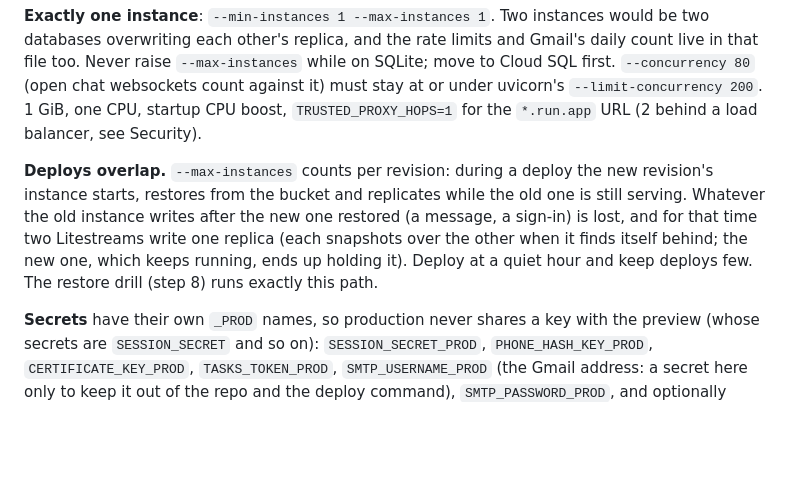
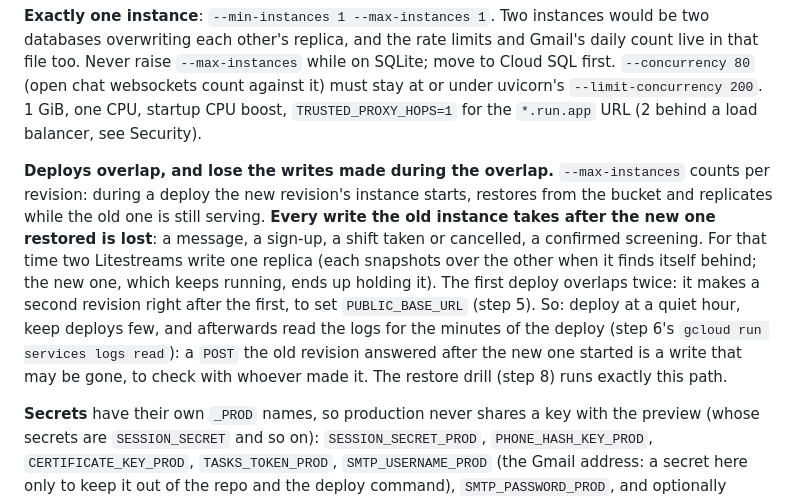
Before and after one commit to slegroux/causematch, a Markdown page: docs/OPERATIONS.md, the part around the change. Drawn GitHub-style; blank space fills up the shorter version.

Commit message:
OPERATIONS: a deploy loses the writes the old instance takes during the overlap
Say it plainly, name what is lost, note that the first deploy overlaps twice
(the PUBLIC_BASE_URL revision), and give the operator's steps: a quiet hour,
then the logs for the deploy's minutes (PR #47 review, MEDIUM).

Co-Authored-By: Claude Opus 5.5 <noreply@anthropic.com>

```diff
--- a/docs/OPERATIONS.md
+++ b/docs/OPERATIONS.md
@@ -195,7 +195,7 @@ PREVIEW_PASSWORD="$(gcloud secrets versions access latest --secret PREVIEW_PASSW
 
 **Exactly one instance**: `--min-instances 1 --max-instances 1`. Two instances would be two databases overwriting each other's replica, and the rate limits and Gmail's daily count live in that file too. Never raise `--max-instances` while on SQLite; move to Cloud SQL first. `--concurrency 80` (open chat websockets count against it) must stay at or under uvicorn's `--limit-concurrency 200`. 1 GiB, one CPU, startup CPU boost, `TRUSTED_PROXY_HOPS=1` for the `*.run.app` URL (2 behind a load balancer, see Security).
 
-**Deploys overlap.** `--max-instances` counts per revision: during a deploy the new revision's instance starts, restores from the bucket and replicates while the old one is still serving. Whatever the old instance writes after the new one restored (a message, a sign-in) is lost, and for that time two Litestreams write one replica (each snapshots over the other when it finds itself behind; the new one, which keeps running, ends up holding it). Deploy at a quiet hour and keep deploys few. The restore drill (step 8) runs exactly this path.
+**Deploys overlap, and lose the writes made during the overlap.** `--max-instances` counts per revision: during a deploy the new revision's instance starts, restores from the bucket and replicates while the old one is still serving. **Every write the old instance takes after the new one restored is lost**: a message, a sign-up, a shift taken or cancelled, a confirmed screening. For that time two Litestreams write one replica (each snapshots over the other when it finds itself behind; the new one, which keeps running, ends up holding it). The first deploy overlaps twice: it makes a second revision right after the first, to set `PUBLIC_BASE_URL` (step 5). So: deploy at a quiet hour, keep deploys few, and afterwards read the logs for the minutes of the deploy (step 6's `gcloud run services logs read`): a `POST` the old revision answered after the new one started is a write that may be gone, to check with whoever made it. The restore drill (step 8) runs exactly this path.
 
 **Secrets** have their own `_PROD` names, so production never shares a key with the preview (whose secrets are `SESSION_SECRET` and so on): `SESSION_SECRET_PROD`, `PHONE_HASH_KEY_PROD`, `CERTIFICATE_KEY_PROD`, `TASKS_TOKEN_PROD`, `SMTP_USERNAME_PROD` (the Gmail address: a secret here only to keep it out of the repo and the deploy command), `SMTP_PASSWORD_PROD`, and optionally `GOOGLE_CLIENT_ID_PROD` with `GOOGLE_CLIENT_SECRET_PROD`, passed only when both exist (the script checks with `gcloud secrets describe` and refuses one alone). The script maps each to the variable the app reads (`SESSION_SECRET=SESSION_SECRET_PROD:latest`, ...).
 
```
